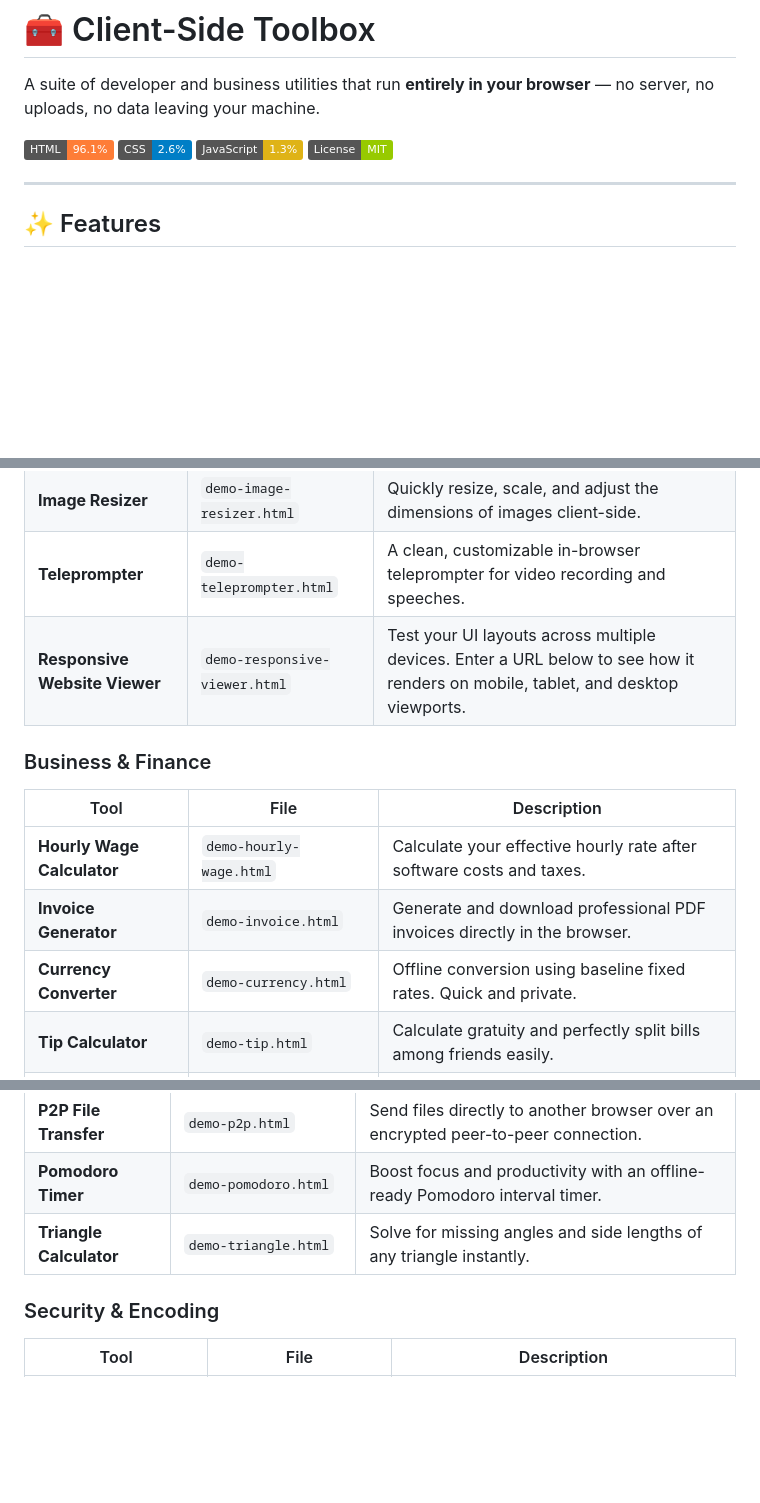
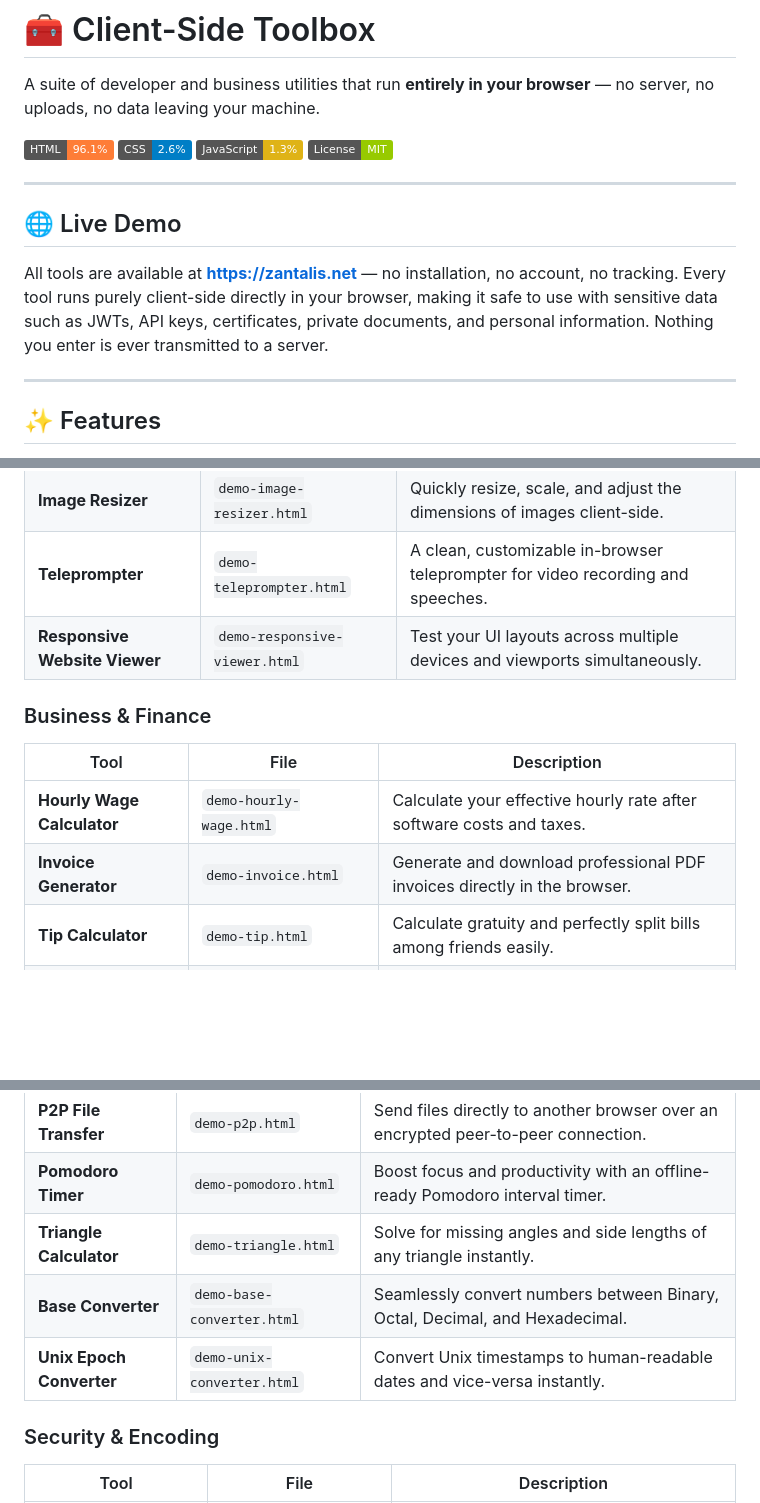
Before and after one commit to fzantalis/client-side-toolbox, a Markdown page: README.md, 3 parts joined by grey strips. Drawn GitHub-style; badges without logos; blank space fills up the shorter version.

```diff
--- a/README.md
+++ b/README.md
@@ -5,6 +5,12 @@ A suite of developer and business utilities that run **entirely in your browser*
 [![CSS](https://img.shields.io/badge/CSS-2.6%25-blue)](https://github.com/fzantalis/client-side-toolbox)
 [![JavaScript](https://img.shields.io/badge/JavaScript-1.3%25-yellow)](https://github.com/fzantalis/client-side-toolbox)
 [![License](https://img.shields.io/badge/License-MIT-green)](LICENSE)
+
+---
+
+## 🌐 Live Demo
+
+All tools are available at **[https://zantalis.net](https://zantalis.net)** — no installation, no account, no tracking. Every tool runs purely client-side directly in your browser, making it safe to use with sensitive data such as JWTs, API keys, certificates, private documents, and personal information. Nothing you enter is ever transmitted to a server.
 
 ---
 
@@ -43,14 +49,13 @@ All tools share a common design principle: **your data never leaves your browser
 | **Auto Face Blur** | `demo-anonymizer.html` | Automatically detect and blur faces in images using on-device AI. |
 | **Image Resizer** | `demo-image-resizer.html` | Quickly resize, scale, and adjust the dimensions of images client-side. |
 | **Teleprompter** | `demo-teleprompter.html` | A clean, customizable in-browser teleprompter for video recording and speeches. |
-| **Responsive Website Viewer** | `demo-responsive-viewer.html` | Test your UI layouts across multiple devices. Enter a URL below to see how it renders on mobile, tablet, and desktop viewports. |
+| **Responsive Website Viewer** | `demo-responsive-viewer.html` | Test your UI layouts across multiple devices and viewports simultaneously. |
 
 ### Business & Finance
 | Tool | File | Description |
 |------|------|-------------|
 | **Hourly Wage Calculator** | `demo-hourly-wage.html` | Calculate your effective hourly rate after software costs and taxes. |
 | **Invoice Generator** | `demo-invoice.html` | Generate and download professional PDF invoices directly in the browser. |
-| **Currency Converter** | `demo-currency.html` | Offline conversion using baseline fixed rates. Quick and private. |
 | **Tip Calculator** | `demo-tip.html` | Calculate gratuity and perfectly split bills among friends easily. |
 | **Compound Interest** | `demo-compound-interest.html` | Calculate the future value of investments with compound interest growth. |
 | **Mortgage Calculator** | `demo-mortgage.html` | Estimate monthly mortgage payments and view amortization schedules. |
@@ -65,6 +70,8 @@ All tools share a common design principle: **your data never leaves your browser
 | **P2P File Transfer** | `demo-p2p.html` | Send files directly to another browser over an encrypted peer-to-peer connection. |
 | **Pomodoro Timer** | `demo-pomodoro.html` | Boost focus and productivity with an offline-ready Pomodoro interval timer. |
 | **Triangle Calculator** | `demo-triangle.html` | Solve for missing angles and side lengths of any triangle instantly. |
+| **Base Converter** | `demo-base-converter.html` | Seamlessly convert numbers between Binary, Octal, Decimal, and Hexadecimal. |
+| **Unix Epoch Converter** | `demo-unix-converter.html` | Convert Unix timestamps to human-readable dates and vice-versa instantly. |
 
 ### Security & Encoding
 | Tool | File | Description |
```
Also changed, not shown: other parts of README.md (+17 -5 lines).
